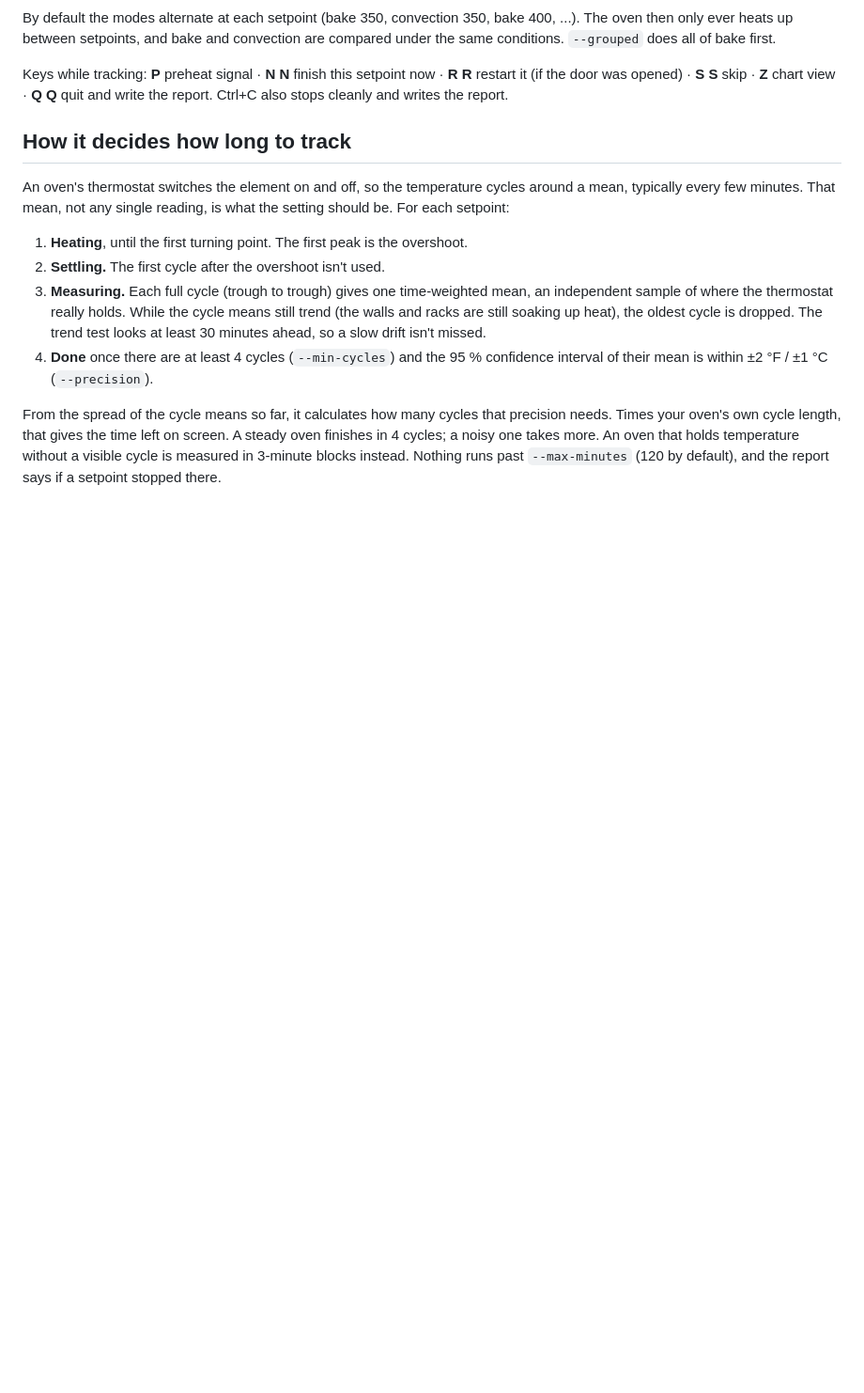
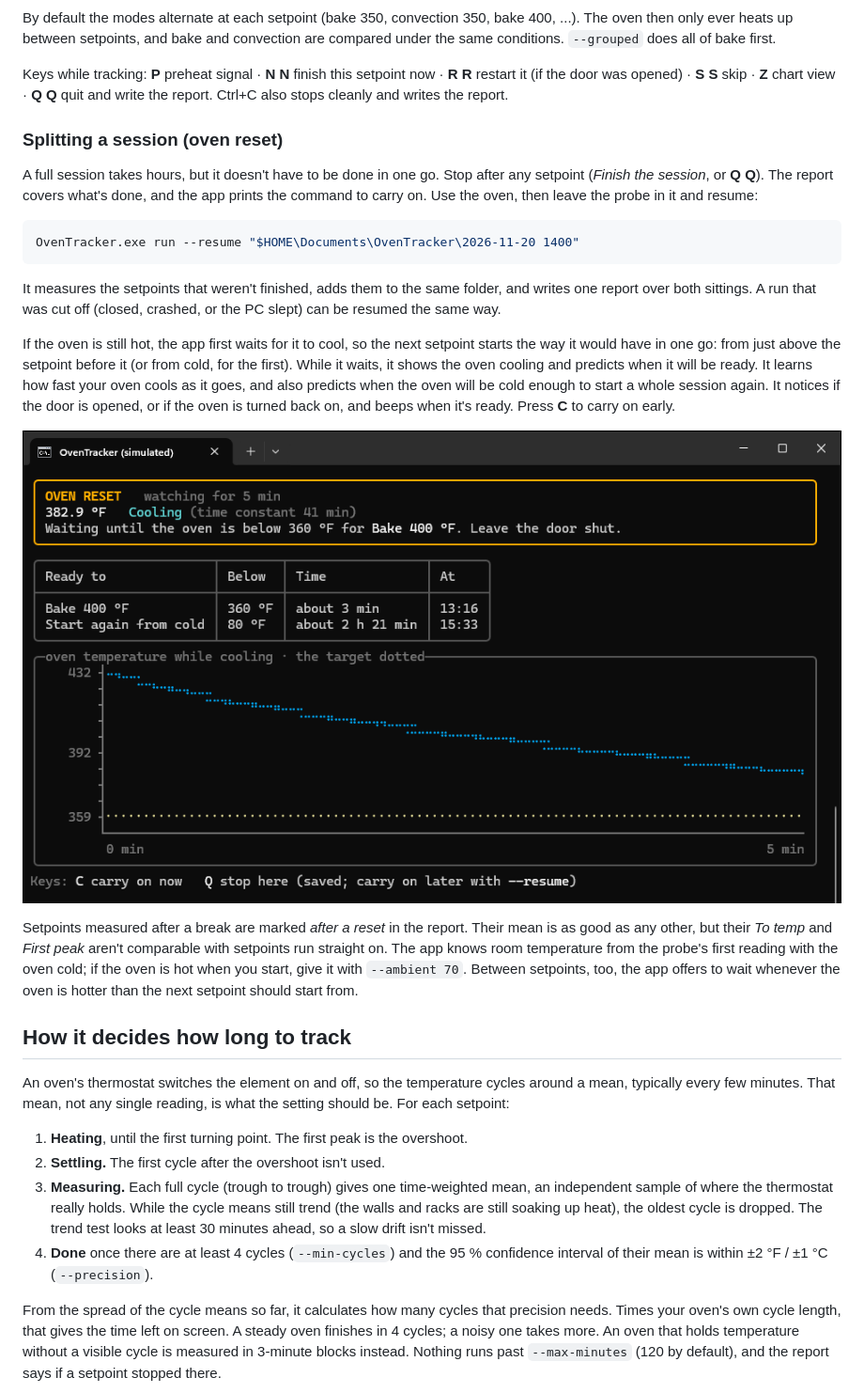
Before and after one commit to TGoodhew/OvenTracker, a Markdown page: README.md, the part around the change. Shown at 94% size. GitHub-like rendering; pictures changed too: docs/images/reset.png (added); blank space fills up the shorter version.

````diff
--- a/README.md
+++ b/README.md
@@ -85,6 +85,33 @@ conditions. `--grouped` does all of bake first.
 Keys while tracking: **P** preheat signal · **N N** finish this setpoint now · **R R** restart it (if
 the door was opened) · **S S** skip · **Z** chart view · **Q Q** quit and write the report.
 Ctrl+C also stops cleanly and writes the report.
+
+### Splitting a session (oven reset)
+
+A full session takes hours, but it doesn't have to be done in one go. Stop after any setpoint (*Finish the
+session*, or **Q Q**). The report covers what's done, and the app prints the command to carry on. Use the
+oven, then leave the probe in it and resume:
+
+```powershell
+OvenTracker.exe run --resume "$HOME\Documents\OvenTracker\2026-11-20 1400"
+```
+
+It measures the setpoints that weren't finished, adds them to the same folder, and writes one report over
+both sittings. A run that was cut off (closed, crashed, or the PC slept) can be resumed the same way.
+
+If the oven is still hot, the app first waits for it to cool, so the next setpoint starts the way it would
+have in one go: from just above the setpoint before it (or from cold, for the first). While it waits, it
+shows the oven cooling and predicts when it will be ready. It learns how fast your oven cools as it goes,
+and also predicts when the oven will be cold enough to start a whole session again. It notices if the door
+is opened, or if the oven is turned back on, and beeps when it's ready. Press **C** to carry on early.
+
+![The oven reset display: the oven cooling, the temperature it needs to reach for the next setpoint, and how long that and starting from cold will take](docs/images/reset.png)
+
+Setpoints measured after a break are marked *after a reset* in the report. Their mean is as good as any
+other, but their *To temp* and *First peak* aren't comparable with setpoints run straight on. The app knows
+room temperature from the probe's first reading with the oven cold; if the oven is hot when you start, give
+it with `--ambient 70`. Between setpoints, too, the app offers to wait whenever the oven is hotter than the
+next setpoint should start from.
 
 ## How it decides how long to track
 
````
Also changed, not shown: docs/adjusting-the-oven.md (+6 -0 lines), 11 other files.
